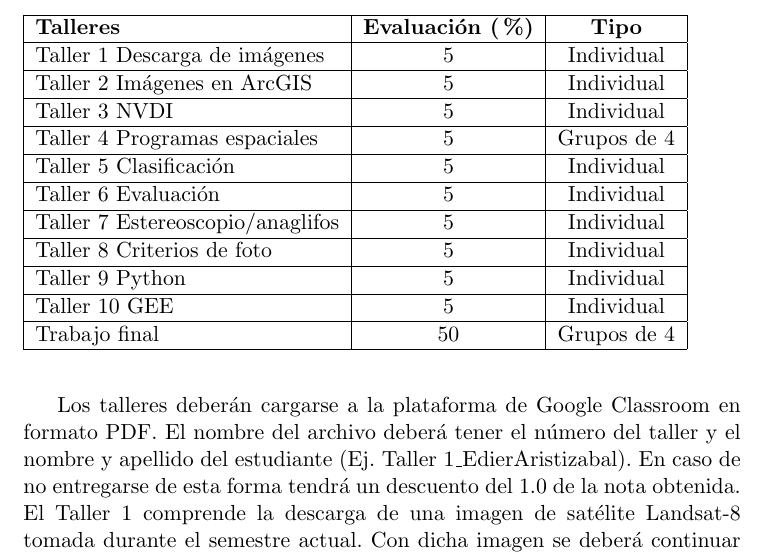
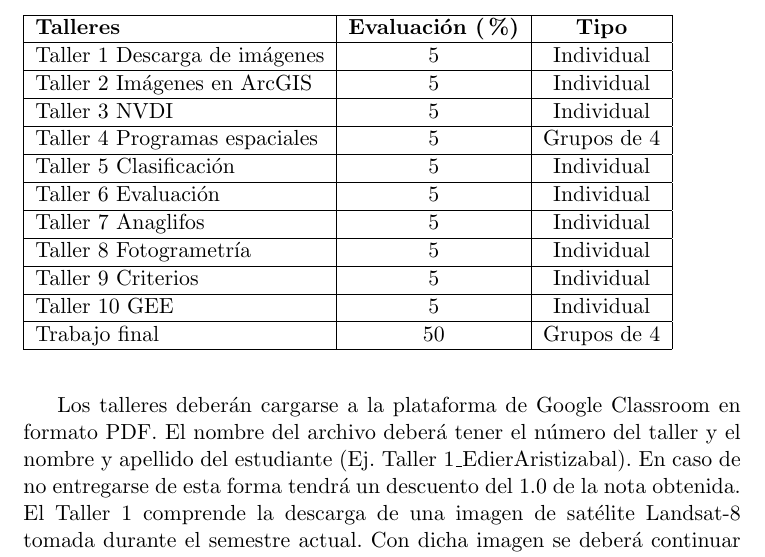
Before and after one commit to edieraristizabal/Sensores-Remotos, a LaTeX document (Programa_SensoresRemoto.tex): part of page 6 of 7, cut so that both start at the same text. Compiled offline with pdfLaTeX.

Commit message:
arreglar error del add

```diff
--- a/Programa_SensoresRemoto.tex
+++ b/Programa_SensoresRemoto.tex
@@ -199,9 +199,9 @@ La descripción de cada uno de los talleres se encuentra en Google Classroom y l
 \hline Taller 4 Programas espaciales &  5 & Grupos de 4\\
 \hline Taller 5 Clasificación & 5 & Individual\\
 \hline Taller 6 Evaluación & 5 & Individual\\
-\hline Taller 7 Estereoscopio/anaglifos &  5 & Individual\\
-\hline Taller 8 Criterios de foto & 5 & Individual\\
-\hline Taller 9 Python  & 5 & Individual\\
+\hline Taller 7 Anaglifos &  5 & Individual\\
+\hline Taller 8 Fotogrametría & 5 & Individual\\
+\hline Taller 9 Criterios  & 5 & Individual\\
 \hline Taller 10 GEE  & 5 & Individual\\
 \hline Trabajo final & 50 & Grupos de 4\\
 \hline
```
Also changed, not shown: index.md (+6 -0 lines), Programa_SensoresRemoto.pdf, README.md, TALLERES/TalleresFotointerpretacion/Taller7_Anaglifos.pdf (renamed from TALLERES/Talleres Fotointerpretacion/Taller 7_Anaglifos.pdf), TALLERES/TalleresFotointerpretacion/Taller_Anaglifos.tex (renamed from TALLERES/Talleres Fotointerpretacion/Taller_Anaglifos.tex), 22 other files.
